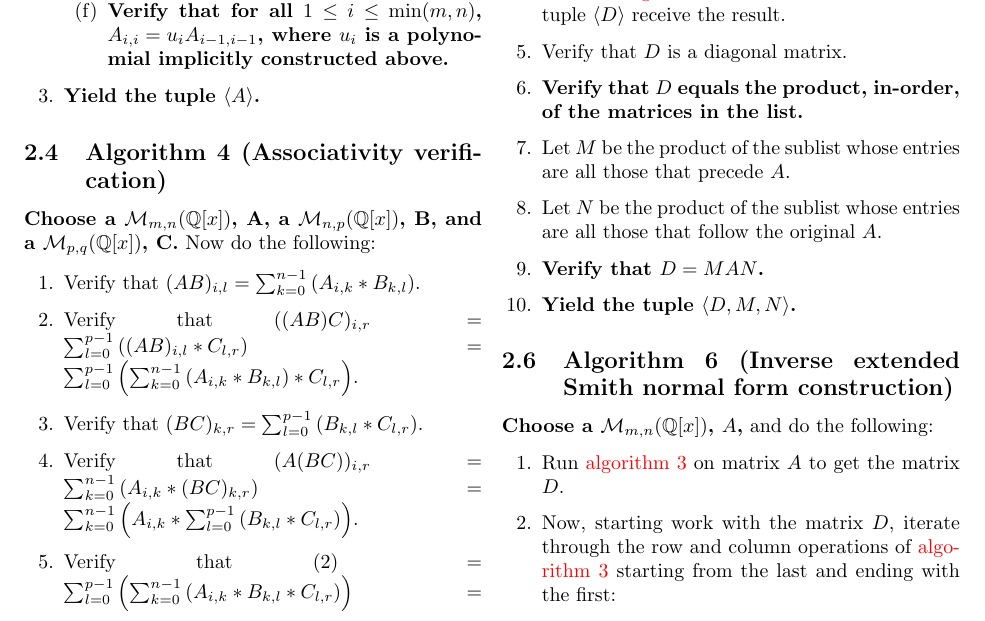
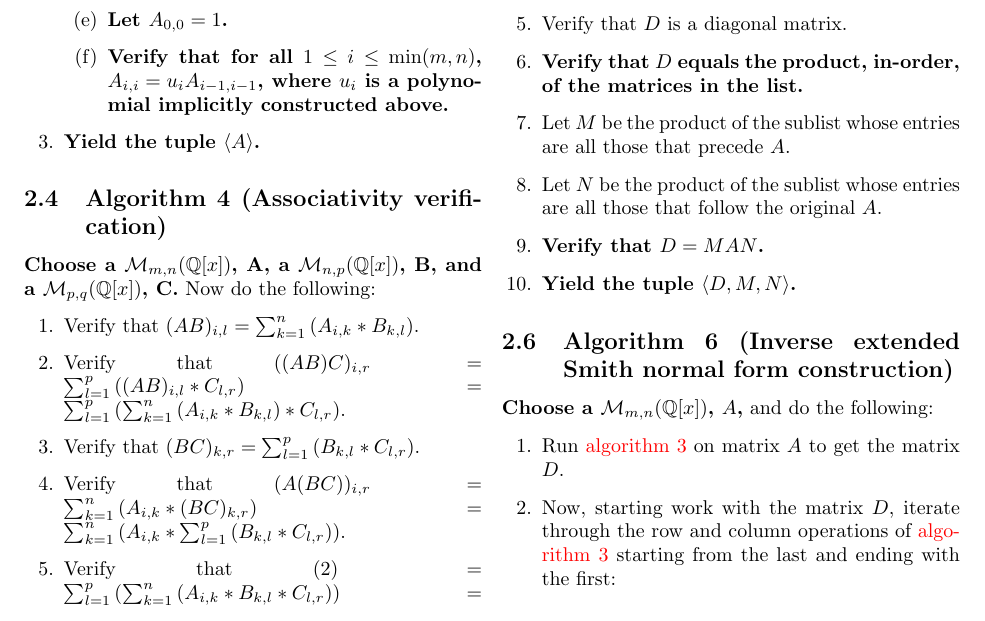
Before and after one commit to murisi/Arithmetic, a LaTeX document (proofless.tex): part of page 4 of 28, cut so that both start at the same text. Compiled offline with pdfLaTeX.

Commit message:
Add files via upload

```diff
--- a/proofless.tex
+++ b/proofless.tex
@@ -146,11 +146,11 @@
 		\subsection{Algorithm 4 (Associativity verification)}\label{sec:algorithm 4}
 			\textbf{Choose a $\mathcal{M}_{m,n}(\mathbb{Q}[x])$, A, a $\mathcal{M}_{n,p}(\mathbb{Q}[x])$, B, and a $\mathcal{M}_{p,q}(\mathbb{Q}[x])$, C.} Now do the following:
 			\begin{enumerate}
-				\item Verify that $(AB)_{i,l}=\sum_{k=0}^{n-1} \left(A_{i,k}*B_{k,l}\right)$.
-				\item Verify that $((AB)C)_{i,r}=\sum_{l=0}^{p-1} \left((AB)_{i,l}*C_{l,r}\right)=\sum_{l=0}^{p-1} \left(\sum_{k=0}^{n-1} \left(A_{i,k}*B_{k,l}\right)*C_{l,r}\right)$.
-				\item Verify that $(BC)_{k,r}=\sum_{l=0}^{p-1}\left(B_{k,l}*C_{l,r}\right)$.
-				\item Verify that $(A(BC))_{i,r}=\sum_{k=0}^{n-1}\left(A_{i,k}*(BC)_{k,r}\right)=\sum_{k=0}^{n-1}\left(A_{i,k}*\sum_{l=0}^{p-1}\left(B_{k,l}*C_{l,r}\right)\right)$.
-				\item Verify that $(2)=\sum_{l=0}^{p-1} \left(\sum_{k=0}^{n-1} \left(A_{i,k}*B_{k,l}*C_{l,r}\right)\right)=\sum_{k=0}^{n-1} \left(\sum_{l=0}^{p-1} \left(A_{i,k}*B_{k,l}*C_{l,r}\right)\right)=\sum_{k=0}^{n-1}\left(A_{i,k}*\sum_{l=0}^{p-1}\left(B_{k,l}*C_{l,r}\right)\right)=(4)$.
+				\item Verify that $(AB)_{i,l}=\sum_{k=1}^{n} \left(A_{i,k}*B_{k,l}\right)$.
+				\item Verify that $((AB)C)_{i,r}=\sum_{l=1}^{p} \left((AB)_{i,l}*C_{l,r}\right)=\sum_{l=1}^{p} \left(\sum_{k=1}^{n} \left(A_{i,k}*B_{k,l}\right)*C_{l,r}\right)$.
+				\item Verify that $(BC)_{k,r}=\sum_{l=1}^{p}\left(B_{k,l}*C_{l,r}\right)$.
+				\item Verify that $(A(BC))_{i,r}=\sum_{k=1}^{n}\left(A_{i,k}*(BC)_{k,r}\right)=\sum_{k=1}^{n}\left(A_{i,k}*\sum_{l=1}^{p}\left(B_{k,l}*C_{l,r}\right)\right)$.
+				\item Verify that $(2)=\sum_{l=1}^{p} \left(\sum_{k=1}^{n} \left(A_{i,k}*B_{k,l}*C_{l,r}\right)\right)=\sum_{k=1}^{n} \left(\sum_{l=1}^{p} \left(A_{i,k}*B_{k,l}*C_{l,r}\right)\right)=\sum_{k=1}^{n}\left(A_{i,k}*\sum_{l=1}^{p}\left(B_{k,l}*C_{l,r}\right)\right)=(4)$.
 				\item \textbf{Therefore verify that $(AB)C=A(BC)$.}
 			\end{enumerate}
 		\subsection{Algorithm 5 (Extended Smith normal form construction)}\label{sec:algorithm 5}
```
Also changed, not shown: proofless.pdf.
